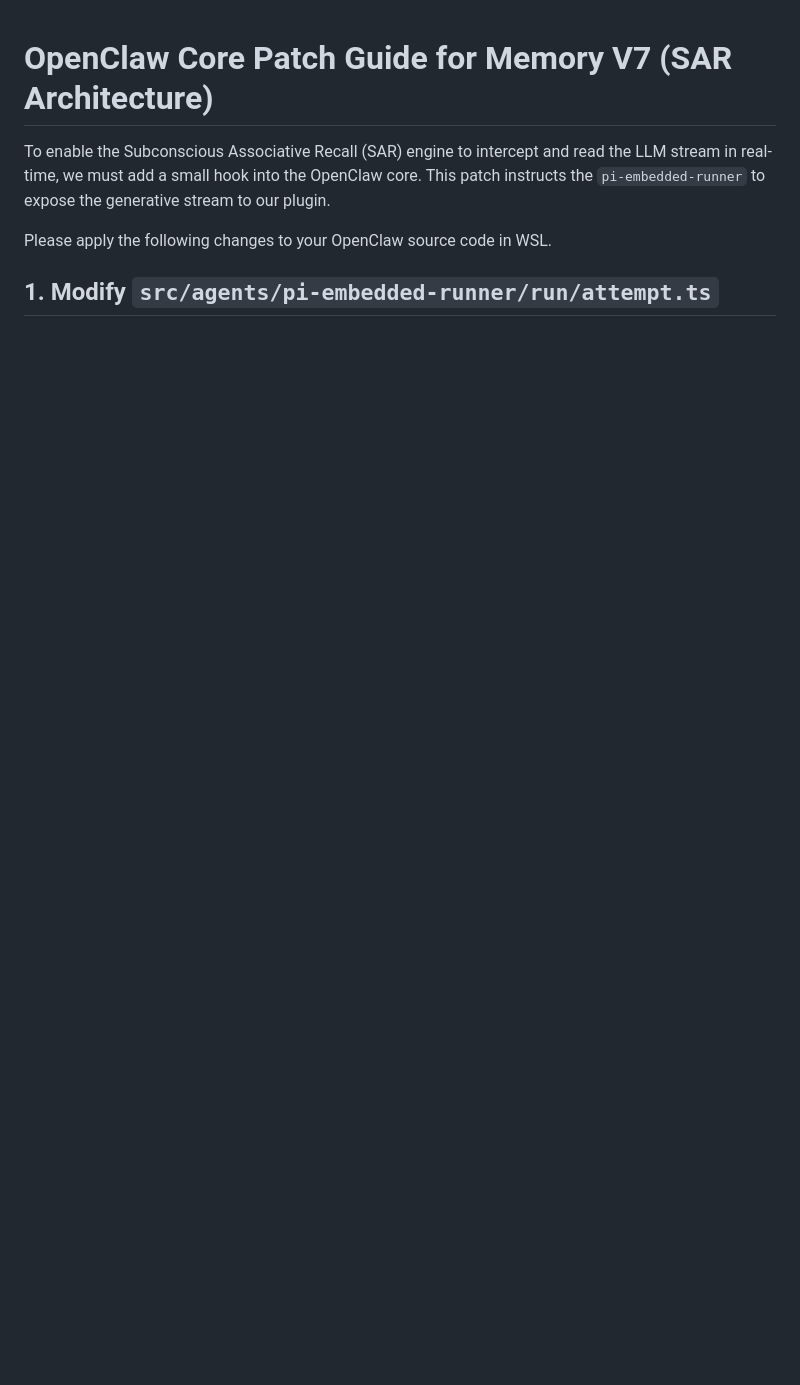
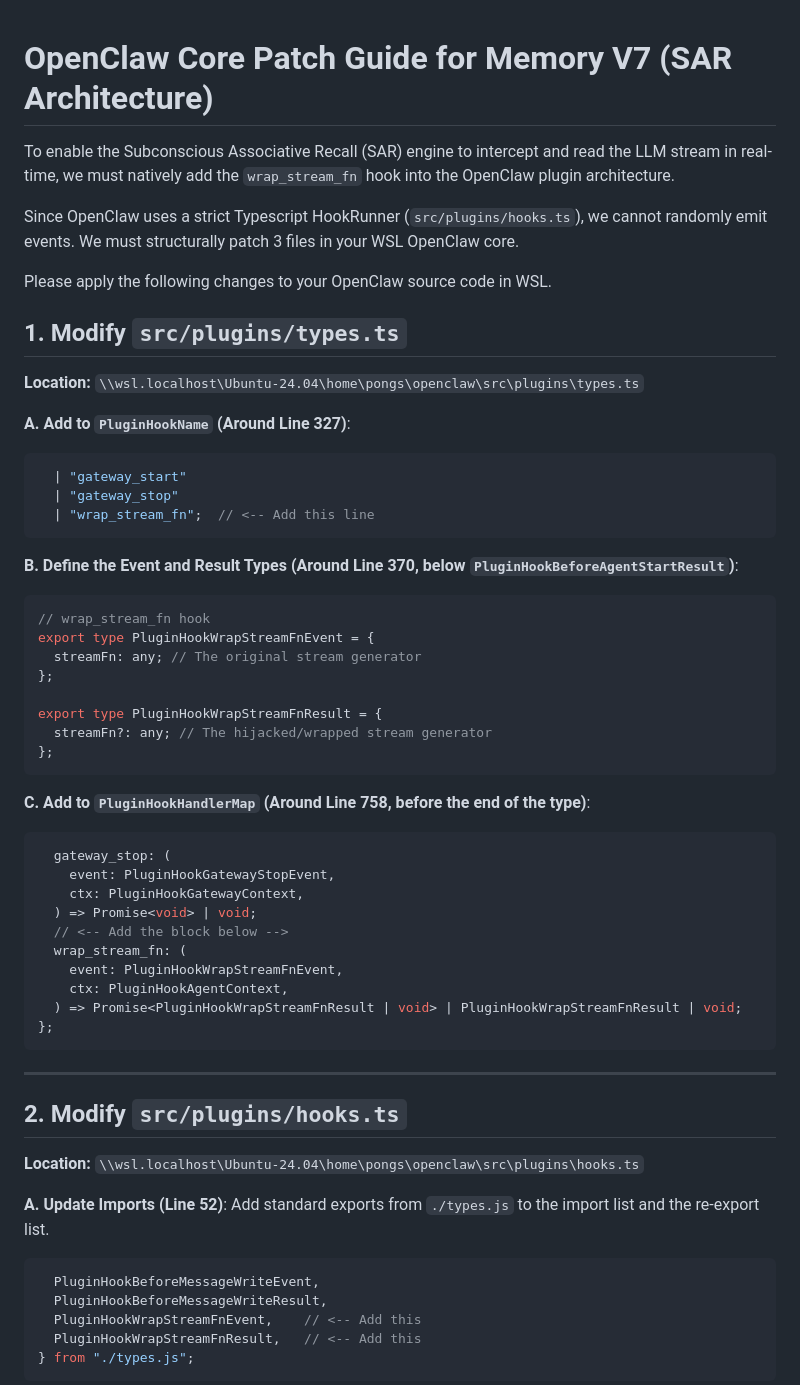
Before and after one commit to pongs1/memory-enhanced, a Markdown page: openclaw-patch-guide.md, the part around one of its changes. GitHub-like rendering; blank space fills up the shorter version.

Commit message:
docs: refactor openclaw patch guide for native HookRunner support

````diff
--- a/openclaw-patch-guide.md
+++ b/openclaw-patch-guide.md
@@ -1,7 +1,61 @@
 # OpenClaw Core Patch Guide for Memory V7 (SAR Architecture)
 
-To enable the Subconscious Associative Recall (SAR) engine to intercept and read the LLM stream in real-time, we must add a small hook into the OpenClaw core. This patch instructs the `pi-embedded-runner` to expose the generative stream to our plugin.
+To enable the Subconscious Associative Recall (SAR) engine to intercept and read the LLM stream in real-time, we must natively add the `wrap_stream_fn` hook into the OpenClaw plugin architecture.
+
+Since OpenClaw uses a strict Typescript HookRunner (`src/plugins/hooks.ts`), we cannot randomly emit events. We must structurally patch 3 files in your WSL OpenClaw core.
 
 Please apply the following changes to your OpenClaw source code in WSL.
 
-## 1. Modify `src/agents/pi-embedded-runner/run/attempt.ts`
+## 1. Modify `src/plugins/types.ts`
+
+**Location:** `\\wsl.localhost\Ubuntu-24.04\home\pongs\openclaw\src\plugins\types.ts`
+
+**A. Add to `PluginHookName` (Around Line 327)**:
+```typescript
+  | "gateway_start"
+  | "gateway_stop"
+  | "wrap_stream_fn";  // <-- Add this line
+```
+
+**B. Define the Event and Result Types (Around Line 370, below `PluginHookBeforeAgentStartResult`)**:
+```typescript
+// wrap_stream_fn hook
+export type PluginHookWrapStreamFnEvent = {
+  streamFn: any; // The original stream generator
+};
+
+export type PluginHookWrapStreamFnResult = {
+  streamFn?: any; // The hijacked/wrapped stream generator
+};
+```
+
+**C. Add to `PluginHookHandlerMap` (Around Line 758, before the end of the type)**:
+```typescript
+  gateway_stop: (
+    event: PluginHookGatewayStopEvent,
+    ctx: PluginHookGatewayContext,
+  ) => Promise<void> | void;
+  // <-- Add the block below -->
+  wrap_stream_fn: (
+    event: PluginHookWrapStreamFnEvent,
+    ctx: PluginHookAgentContext,
+  ) => Promise<PluginHookWrapStreamFnResult | void> | PluginHookWrapStreamFnResult | void;
+};
+```
+
+---
+
+## 2. Modify `src/plugins/hooks.ts`
+
+**Location:** `\\wsl.localhost\Ubuntu-24.04\home\pongs\openclaw\src\plugins\hooks.ts`
+
+**A. Update Imports (Line 52)**:
+Add standard exports from `./types.js` to the import list and the re-export list.
+```typescript
+  PluginHookBeforeMessageWriteEvent,
+  PluginHookBeforeMessageWriteResult,
+  PluginHookWrapStreamFnEvent,    // <-- Add this
+  PluginHookWrapStreamFnResult,   // <-- Add this
+} from "./types.js";
+```
+
````
Also changed, not shown: other parts of openclaw-patch-guide.md (+54 -31 lines).
